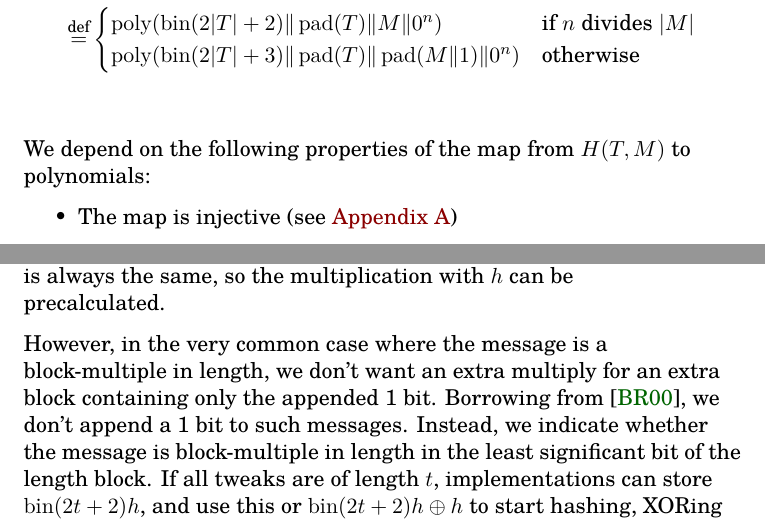
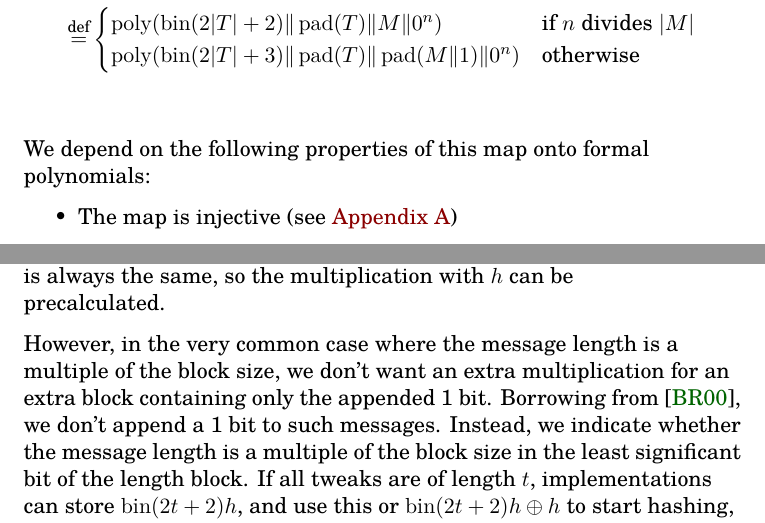
Before and after one commit to google/hctr2, a LaTeX paper (hctr.tex, which reads design.tex, security.tex): two parts of pages 6 and 20 of 33, joined at a grey line, cut so that both start at the same text. Compiled offline with XeLaTeX.

Commit message:
ebiggers@ fixes

```diff
--- a/design.tex
+++ b/design.tex
@@ -110,13 +110,14 @@ this means the length block is always the same,
 so the multiplication with \(h\) can be
 precalculated.
 
-However, in the very common case where the message
-is a block-multiple in length,
-we don't want an extra multiply
+However, in the very common case where
+the message length is a multiple of the block size,
+we don't want an extra multiplication
 for an extra block containing only the appended 1 bit.
 Borrowing from~\cite{xcbc},
 we don't append a 1 bit to such messages.
-Instead, we indicate whether the message is block-multiple in length
+Instead, we indicate whether
+the message length is a multiple of the block size
 in the least significant bit of the length block.
 If all tweaks are of length \(t\), implementations can store
 \(\fromint(2t + 2)h\), and use this or \(\fromint(2t + 2)h \xor h\)
--- a/security.tex
+++ b/security.tex
@@ -110,8 +110,8 @@ so \(H_h(T, M)\) is then evaluation of this polynomial at \(h\).
     \end{cases}    \\
 \end{align*}
 
-We depend on the following properties of the map from
-\(H(T, M)\) to polynomials:
+We depend on the following properties of this map
+onto formal polynomials:
 \begin{itemize}
     \item The map is injective (see \autoref{injective})
     \item The constant term is always zero
```
Also changed, not shown: design.tex (2 more changed lines).
